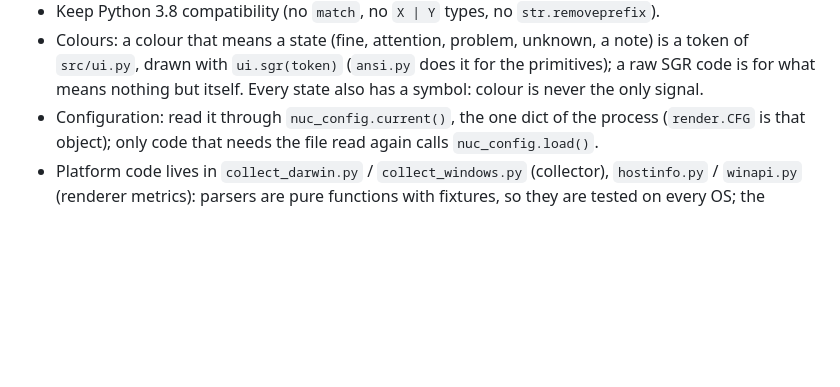
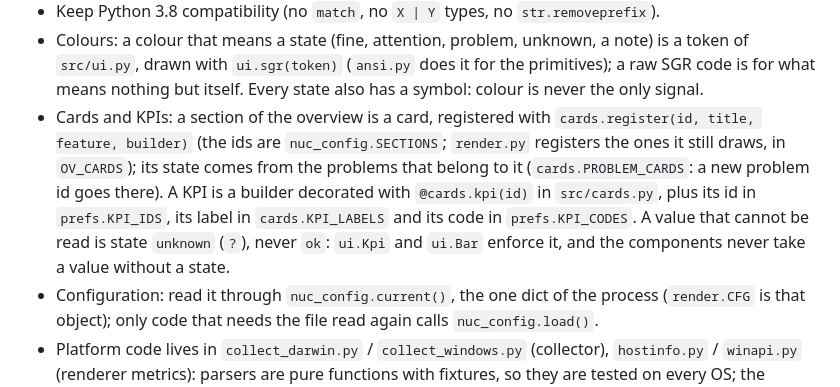
Before and after one commit to give-jd/nuc-console-oss, a Markdown page: CONTRIBUTING.md, the part around the change. Rendered like a GitHub page; blank space fills up the shorter version.

```diff
--- a/CONTRIBUTING.md
+++ b/CONTRIBUTING.md
@@ -20,6 +20,7 @@ shellcheck install.sh install-macos.sh run.sh scripts/*.sh bin/nuc-console-{acce
 - Never add a dependency. If you need one, the answer is almost certainly a stdlib function or fewer features.
 - Keep Python 3.8 compatibility (no `match`, no `X | Y` types, no `str.removeprefix`).
 - Colours: a colour that means a state (fine, attention, problem, unknown, a note) is a token of `src/ui.py`, drawn with `ui.sgr(token)` (`ansi.py` does it for the primitives); a raw SGR code is for what means nothing but itself. Every state also has a symbol: colour is never the only signal.
+- Cards and KPIs: a section of the overview is a card, registered with `cards.register(id, title, feature, builder)` (the ids are `nuc_config.SECTIONS`; `render.py` registers the ones it still draws, in `OV_CARDS`); its state comes from the problems that belong to it (`cards.PROBLEM_CARDS`: a new problem id goes there). A KPI is a builder decorated with `@cards.kpi(id)` in `src/cards.py`, plus its id in `prefs.KPI_IDS`, its label in `cards.KPI_LABELS` and its code in `prefs.KPI_CODES`. A value that cannot be read is state `unknown` (`?`), never `ok`: `ui.Kpi` and `ui.Bar` enforce it, and the components never take a value without a state.
 - Configuration: read it through `nuc_config.current()`, the one dict of the process (`render.CFG` is that object); only code that needs the file read again calls `nuc_config.load()`.
 - Platform code lives in `collect_darwin.py` / `collect_windows.py` (collector), `hostinfo.py` / `winapi.py` (renderer metrics):
   parsers are pure functions with fixtures, so they are tested on every OS; the classes `OnWindows` / `OnMacOS` in
```
Also changed, not shown: docs/DESIGN.md (+5 -3 lines).
